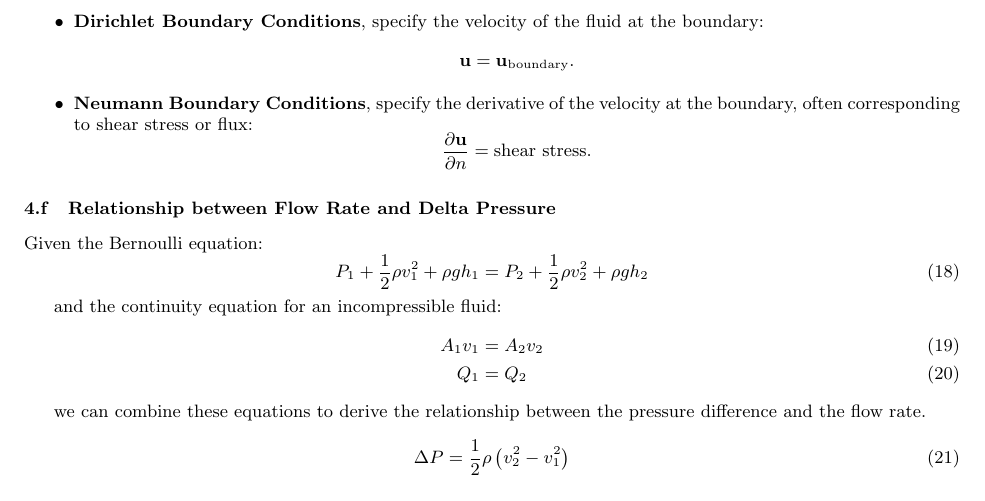
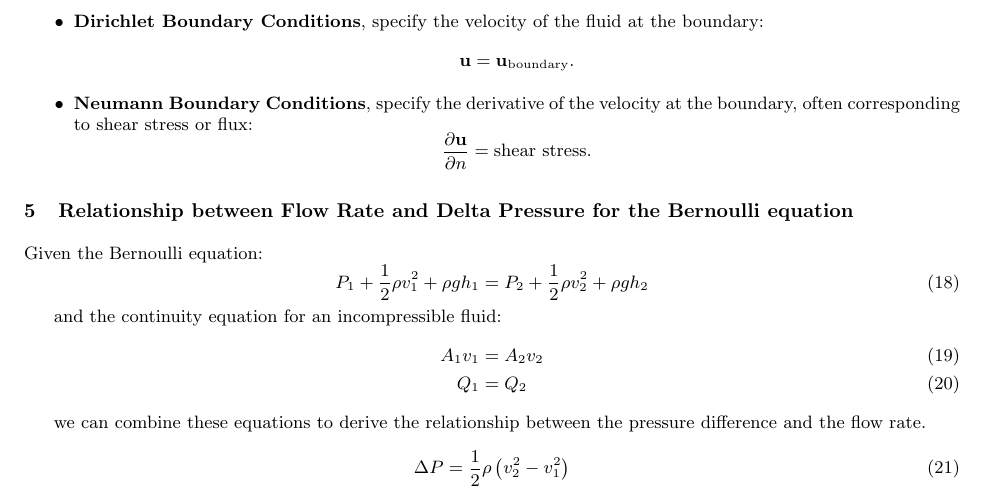
Before and after one commit to GiuseppePisante/CFD, a LaTeX document (reports/week12.tex): part of page 6 of 9, cut so that both start at the same text. Compiled offline with pdfLaTeX.

Commit message:
Small changes

```diff
--- a/reports/week12.tex
+++ b/reports/week12.tex
@@ -275,7 +275,7 @@ There are different types of boundary conditions that can be applied to the velo
     \]
 \end{itemize}
 
-\subsection{Relationship between Flow Rate and Delta Pressure}
+\section{Relationship between Flow Rate and Delta Pressure for the Bernoulli equation}
 Given the Bernoulli equation:
 \begin{equation}
 P_1 + \frac{1}{2} \rho v_1^2 + \rho gh_1 = P_2 + \frac{1}{2} \rho v_2^2 + \rho gh_2
```
Also changed, not shown: reports/week12.pdf.
